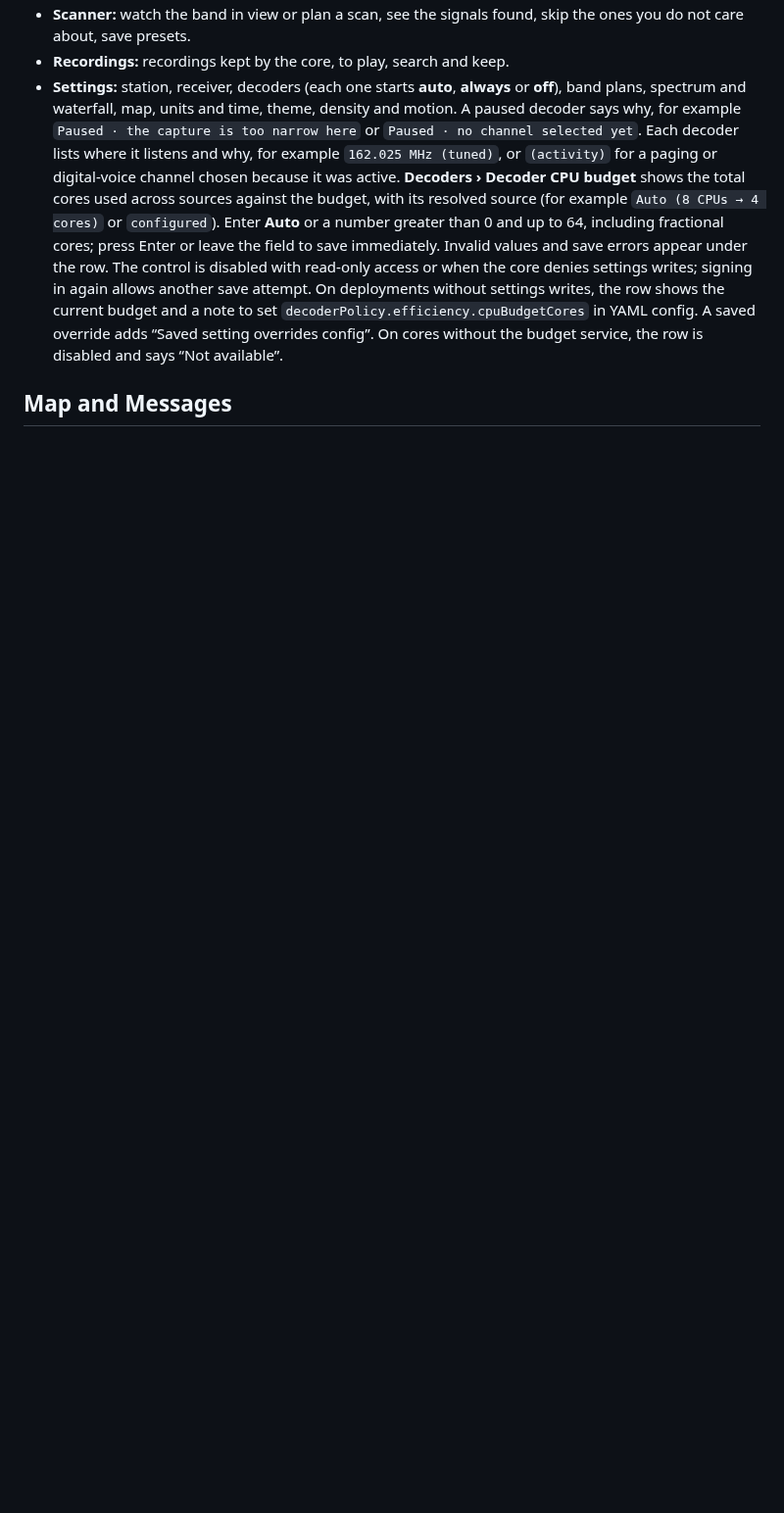
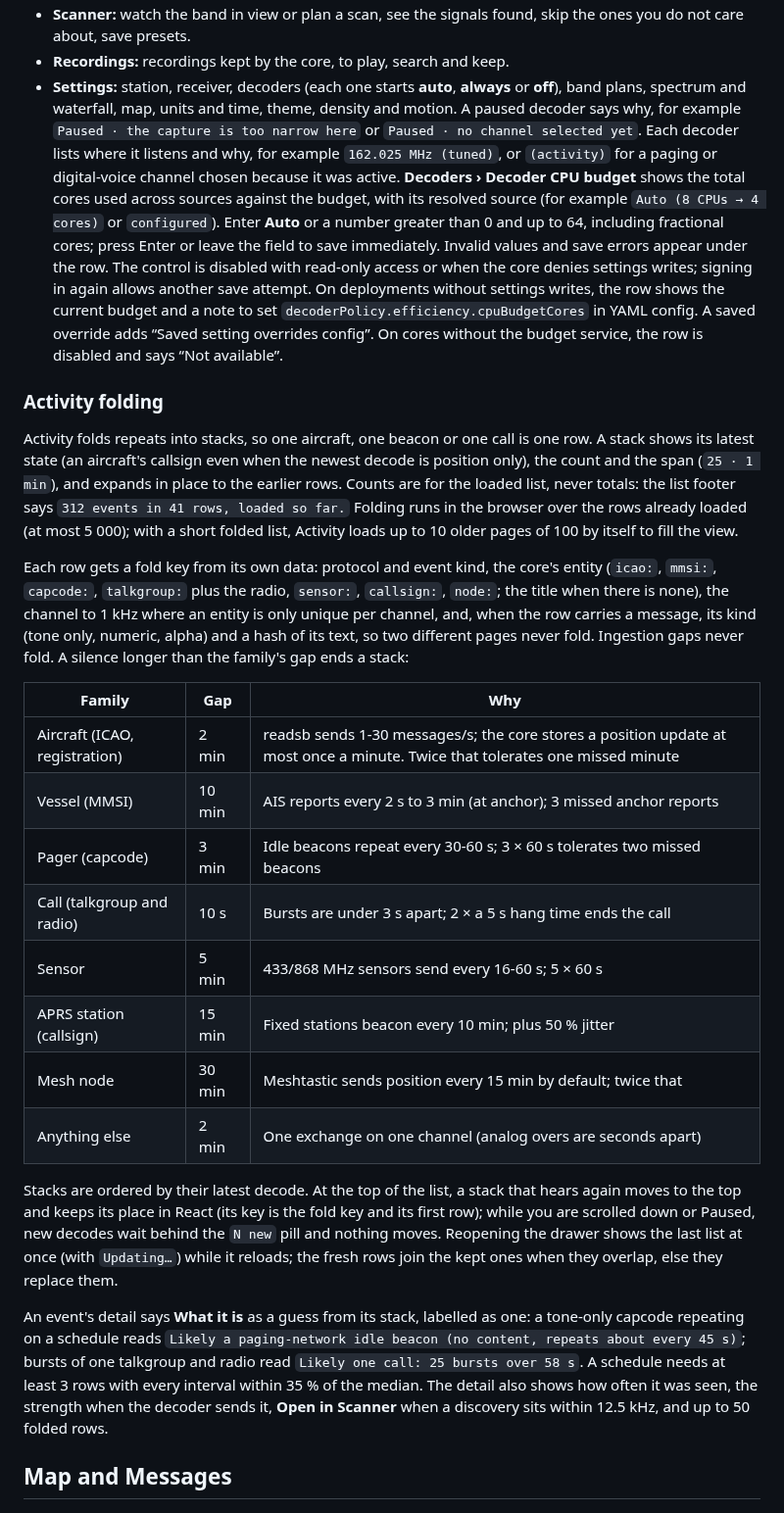
Before and after one commit to Coriou/WaveKit, a Markdown page: docs/WEB-APP.md, the part around one of its changes. Shown at 98% size. Drawn GitHub-style; blank space fills up the shorter version.

```diff
--- a/docs/WEB-APP.md
+++ b/docs/WEB-APP.md
@@ -89,6 +90,46 @@ that someone is talking (voice, or a CTCSS or DCS tone) and the bar says what op
   budget and a note to set `decoderPolicy.efficiency.cpuBudgetCores` in YAML config.
   A saved override adds “Saved setting overrides config”. On cores without the budget service,
   the row is disabled and says “Not available”.
+
+### Activity folding
+
+Activity folds repeats into stacks, so one aircraft, one beacon or one call is one row. A stack
+shows its latest state (an aircraft's callsign even when the newest decode is position only), the
+count and the span (`25 · 1 min`), and expands in place to the earlier rows. Counts are for the
+loaded list, never totals: the list footer says `312 events in 41 rows, loaded so far.` Folding
+runs in the browser over the rows already loaded (at most 5 000); with a short folded list,
+Activity loads up to 10 older pages of 100 by itself to fill the view.
+
+Each row gets a fold key from its own data: protocol and event kind, the core's entity
+(`icao:`, `mmsi:`, `capcode:`, `talkgroup:` plus the radio, `sensor:`, `callsign:`, `node:`; the
+title when there is none), the channel to 1 kHz where an entity is only unique per channel, and,
+when the row carries a message, its kind (tone only, numeric, alpha) and a hash of its text, so two
+different pages never fold. Ingestion gaps never fold. A silence longer than the family's gap ends
+a stack:
+
+| Family                        | Gap    | Why                                                                                                                           |
+| ----------------------------- | ------ | ----------------------------------------------------------------------------------------------------------------------------- |
+| Aircraft (ICAO, registration) | 2 min  | readsb sends 1-30 messages/s; the core stores a position update at most once a minute. Twice that tolerates one missed minute |
+| Vessel (MMSI)                 | 10 min | AIS reports every 2 s to 3 min (at anchor); 3 missed anchor reports                                                           |
+| Pager (capcode)               | 3 min  | Idle beacons repeat every 30-60 s; 3 × 60 s tolerates two missed beacons                                                      |
+| Call (talkgroup and radio)    | 10 s   | Bursts are under 3 s apart; 2 × a 5 s hang time ends the call                                                                 |
+| Sensor                        | 5 min  | 433/868 MHz sensors send every 16-60 s; 5 × 60 s                                                                              |
+| APRS station (callsign)       | 15 min | Fixed stations beacon every 10 min; plus 50 % jitter                                                                          |
+| Mesh node                     | 30 min | Meshtastic sends position every 15 min by default; twice that                                                                 |
+| Anything else                 | 2 min  | One exchange on one channel (analog overs are seconds apart)                                                                  |
+
+Stacks are ordered by their latest decode. At the top of the list, a stack that hears again moves
+to the top and keeps its place in React (its key is the fold key and its first row); while you are
+scrolled down or Paused, new decodes wait behind the `N new` pill and nothing moves. Reopening the
+drawer shows the last list at once (with `Updating…`) while it reloads; the fresh rows join the
+kept ones when they overlap, else they replace them.
+
+An event's detail says **What it is** as a guess from its stack, labelled as one: a tone-only
+capcode repeating on a schedule reads `Likely a paging-network idle beacon (no content, repeats
+about every 45 s)`; bursts of one talkgroup and radio read `Likely one call: 25 bursts over 58 s`.
+A schedule needs at least 3 rows with every interval within 35 % of the median. The detail also
+shows how often it was seen, the strength when the decoder sends it, **Open in Scanner** when a
+discovery sits within 12.5 kHz, and up to 50 folded rows.
 
 ## Map and Messages
 
```
Also changed, not shown: other parts of docs/WEB-APP.md (+1 -0 lines), web/mock/README.md (+7 -0 lines), docs/assets/screenshots/activity.png, 12 other files.
